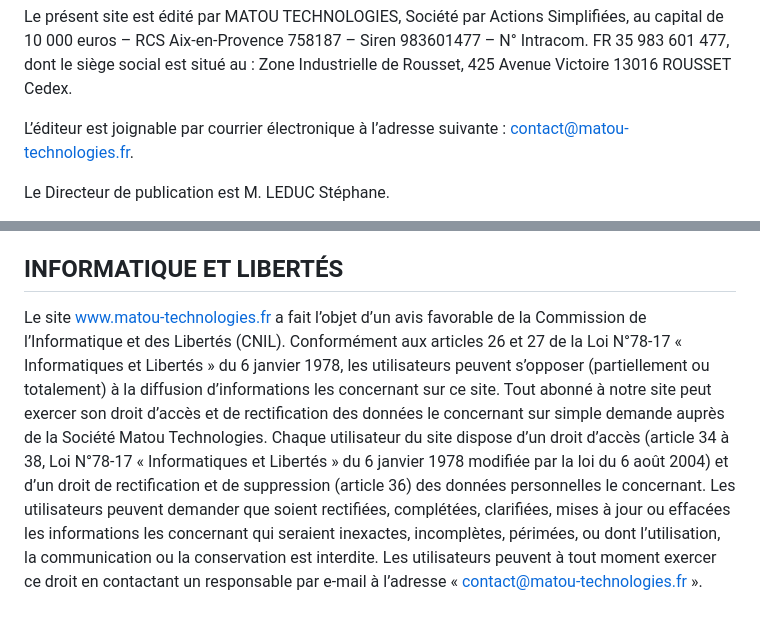
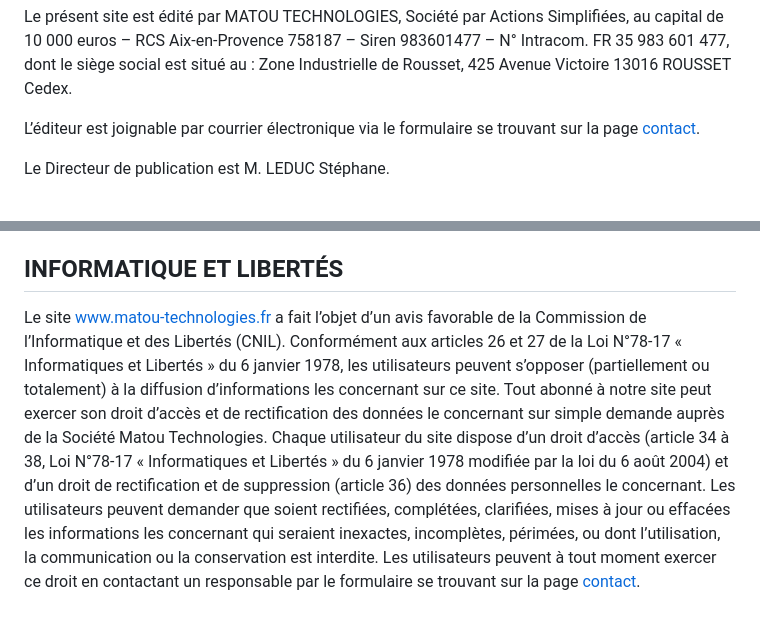
Before and after one commit to Groupe-Gaillard/matou-technologies.fr, a Markdown page: src/pages/mentions-legales.md, 2 parts joined by grey strips. Drawn GitHub-style.

```diff
--- a/src/pages/mentions-legales.md
+++ b/src/pages/mentions-legales.md
@@ -19,7 +19,7 @@ Informations données conformément à la loi 2000-719 du 1er Août 2000 (J.O. d
 
 Le présent site est édité par MATOU TECHNOLOGIES, Société par Actions Simplifiées, au capital de 10 000 euros – RCS Aix-en-Provence 758187 – Siren 983601477 – N° Intracom. FR 35 983 601 477, dont le siège social est situé au : Zone Industrielle de Rousset, 425 Avenue Victoire 13016 ROUSSET Cedex.
 
-L’éditeur est joignable par courrier électronique à l’adresse suivante : contact@matou-technologies.fr.
+L’éditeur est joignable par courrier électronique via le formulaire se trouvant sur la page <a href="/contact">contact</a>.
 
 Le Directeur de publication est M. LEDUC Stéphane.
 
@@ -36,4 +36,4 @@ Le texte composant le site est la propriété exclusive de Matou Technologies. T
 
 ## INFORMATIQUE ET LIBERTÉS
 
-Le site www.matou-technologies.fr a fait l’objet d’un avis favorable de la Commission de l’Informatique et des Libertés (CNIL). Conformément aux articles 26 et 27 de la Loi N°78-17 « Informatiques et Libertés » du 6 janvier 1978, les utilisateurs peuvent s’opposer (partiellement ou totalement) à la diffusion d’informations les concernant sur ce site. Tout abonné à notre site peut exercer son droit d’accès et de rectification des données le concernant sur simple demande auprès de la Société Matou Technologies. Chaque utilisateur du site dispose d’un droit d’accès (article 34 à 38, Loi N°78-17 « Informatiques et Libertés » du 6 janvier 1978 modifiée par la loi du 6 août 2004) et d’un droit de rectification et de suppression (article 36) des données personnelles le concernant. Les utilisateurs peuvent demander que soient rectifiées, complétées, clarifiées, mises à jour ou effacées les informations les concernant qui seraient inexactes, incomplètes, périmées, ou dont l’utilisation, la communication ou la conservation est interdite. Les utilisateurs peuvent à tout moment exercer ce droit en contactant un responsable par e-mail à l’adresse « contact@matou-technologies.fr ».
+Le site www.matou-technologies.fr a fait l’objet d’un avis favorable de la Commission de l’Informatique et des Libertés (CNIL). Conformément aux articles 26 et 27 de la Loi N°78-17 « Informatiques et Libertés » du 6 janvier 1978, les utilisateurs peuvent s’opposer (partiellement ou totalement) à la diffusion d’informations les concernant sur ce site. Tout abonné à notre site peut exercer son droit d’accès et de rectification des données le concernant sur simple demande auprès de la Société Matou Technologies. Chaque utilisateur du site dispose d’un droit d’accès (article 34 à 38, Loi N°78-17 « Informatiques et Libertés » du 6 janvier 1978 modifiée par la loi du 6 août 2004) et d’un droit de rectification et de suppression (article 36) des données personnelles le concernant. Les utilisateurs peuvent demander que soient rectifiées, complétées, clarifiées, mises à jour ou effacées les informations les concernant qui seraient inexactes, incomplètes, périmées, ou dont l’utilisation, la communication ou la conservation est interdite. Les utilisateurs peuvent à tout moment exercer ce droit en contactant un responsable par le formulaire se trouvant sur la page <a href="/contact">contact</a>.
```
Also changed, not shown: src/pages/politique-de-confidentialite.md (+1 -1 lines).
